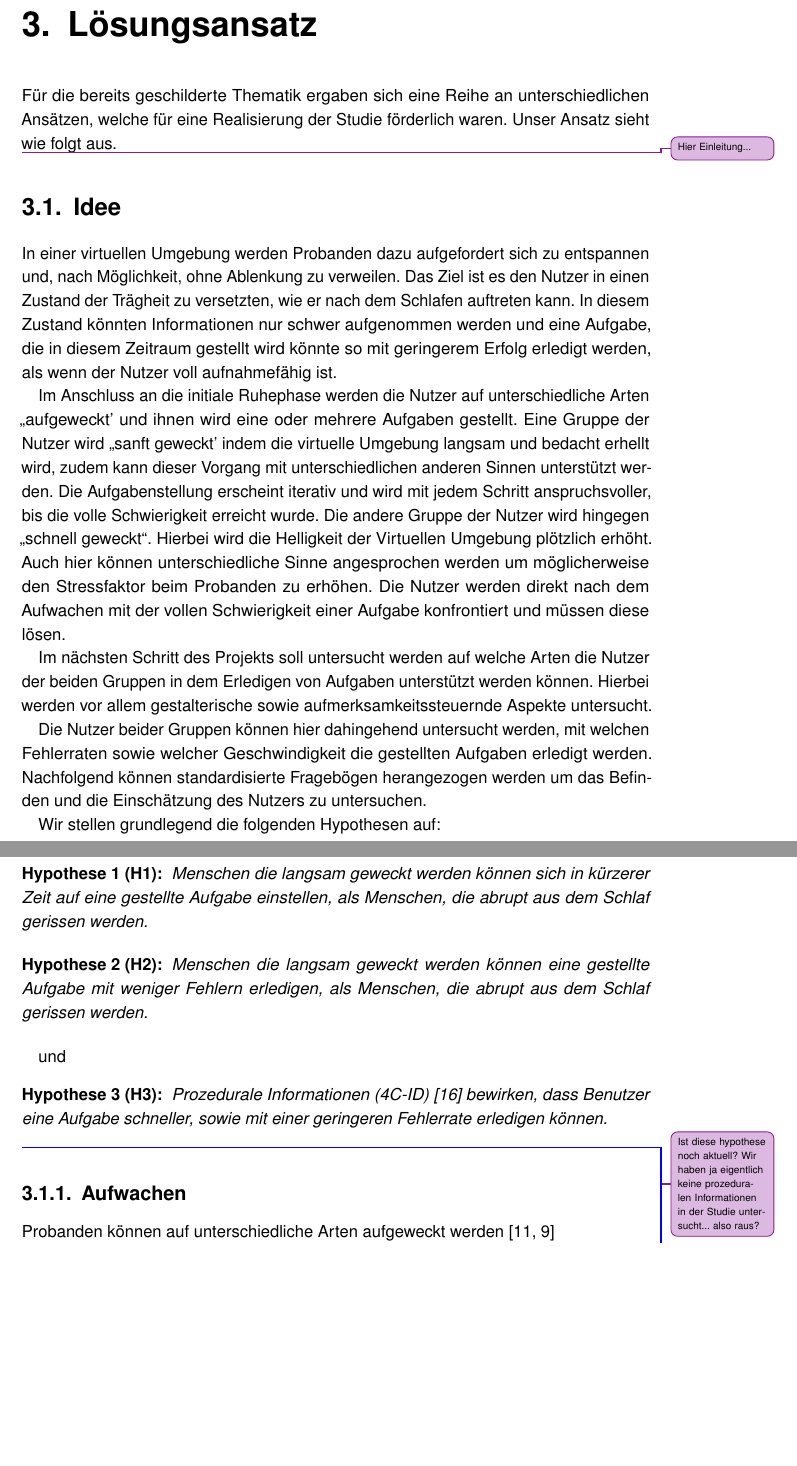
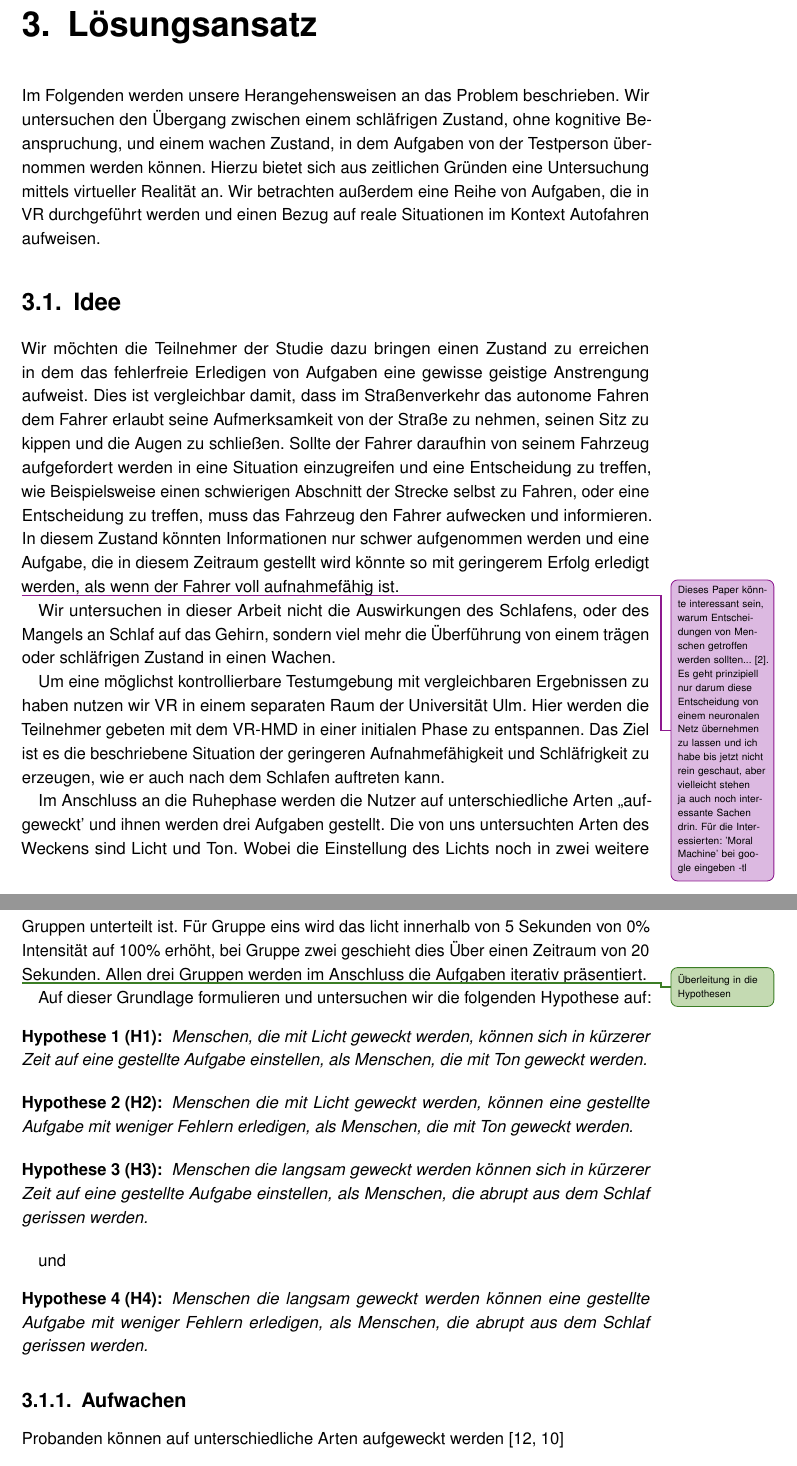
Before and after one commit to tlahmann/mci-af, a LaTeX thesis (MCI-Resync-Documentation.tex, which reads chapters/30SolutionApproach.tex): two parts of pages 19 and 20 of 45, joined at a grey line, cut so that both start at the same text, the shorter picture padded with empty space. Compiled offline with pdfLaTeX.

Commit message:
Rewrite approach introduction and idea

```diff
--- a/chapters/30SolutionApproach.tex
+++ b/chapters/30SolutionApproach.tex
@@ -1,35 +1,41 @@
 \chapter{Lösungsansatz}
-Für die bereits geschilderte Thematik ergaben sich eine Reihe an unterschiedlichen Ansätzen, welche für eine Realisierung der Studie förderlich waren. Unser Ansatz sieht wie folgt aus.
 
-\todoAll{Hier Einleitung...}
+Im Folgenden werden unsere Herangehensweisen an das Problem beschrieben. Wir untersuchen den Übergang zwischen einem schläfrigen Zustand, ohne kognitive Beanspruchung, und einem wachen Zustand, in dem Aufgaben von der Testperson übernommen werden können. Hierzu bietet sich aus zeitlichen Gründen eine Untersuchung mittels virtueller Realität an. Wir betrachten außerdem eine Reihe von Aufgaben, die in VR durchgeführt werden und einen Bezug auf reale Situationen im Kontext Autofahren aufweisen.
 
 \section{Idee}
-In einer virtuellen Umgebung werden Probanden dazu aufgefordert sich zu entspannen und, nach Möglichkeit, ohne Ablenkung zu verweilen. Das Ziel ist es den Nutzer in einen Zustand der Trägheit zu versetzten, wie er nach dem Schlafen auftreten kann. In diesem Zustand könnten Informationen nur schwer aufgenommen werden und eine Aufgabe, die in diesem Zeitraum gestellt wird könnte so mit geringerem Erfolg erledigt werden, als wenn der Nutzer voll aufnahmefähig ist.
 
-Im Anschluss an die initiale Ruhephase werden die Nutzer auf unterschiedliche Arten "`auf\-geweckt' und ihnen wird eine oder mehrere Aufgaben gestellt. Eine Gruppe der Nutzer wird "`sanft geweckt' indem die virtuelle Umgebung langsam und bedacht erhellt wird, zudem kann dieser Vorgang mit unterschiedlichen anderen Sinnen unterstützt werden. Die Aufgabenstellung erscheint iterativ und wird mit jedem Schritt anspruchsvoller, bis die volle Schwierigkeit erreicht wurde.
-Die andere Gruppe der Nutzer wird hingegen "`schnell geweckt"'. Hierbei wird die Helligkeit der Virtuellen Umgebung plötzlich erhöht. Auch hier können unterschiedliche Sinne angesprochen werden um möglicherweise den Stressfaktor beim Probanden zu erhöhen. Die Nutzer werden direkt nach dem Aufwachen mit der vollen Schwierigkeit einer Aufgabe konfrontiert und müssen diese lösen.
+Wir möchten die Teilnehmer der Studie dazu bringen einen Zustand zu erreichen in dem das fehlerfreie Erledigen von Aufgaben eine gewisse geistige Anstrengung aufweist. Dies ist vergleichbar damit, dass im Straßenverkehr das autonome Fahren dem Fahrer erlaubt seine Aufmerksamkeit von der Straße zu nehmen, seinen Sitz zu kippen und die Augen zu schließen. Sollte der Fahrer daraufhin von seinem Fahrzeug aufgefordert werden in eine Situation einzugreifen und eine Entscheidung zu treffen, wie Beispielsweise einen schwierigen Abschnitt der Strecke selbst zu Fahren, oder eine Entscheidung zu treffen, muss das Fahrzeug den Fahrer aufwecken und informieren. In diesem Zustand könnten Informationen nur schwer aufgenommen werden und eine Aufgabe, die in diesem Zeitraum gestellt wird könnte so mit geringerem Erfolg erledigt werden, als wenn der Fahrer voll aufnahmefähig ist.
 
-Im nächsten Schritt des Projekts soll untersucht werden auf welche Arten die Nutzer der beiden Gruppen in dem Erledigen von Aufgaben unterstützt werden können. Hierbei werden vor allem gestalterische sowie aufmerksamkeitssteuernde Aspekte untersucht.
+\todoAll{Dieses Paper könnte interessant sein, warum Entscheidungen von Menschen getroffen werden sollten... \cite{awad2018moral}. Es geht prinzipiell nur darum diese Entscheidung von einem neuronalen Netz übernehmen zu lassen und ich habe bis jetzt nicht rein geschaut, aber vielleicht stehen ja auch noch interessante Sachen drin. Für die Interessierten: 'Moral Machine' bei google eingeben -tl}
 
-Die Nutzer beider Gruppen können hier dahingehend untersucht werden, mit welchen Fehlerraten sowie welcher Geschwindigkeit die gestellten Aufgaben erledigt werden. Nachfolgend können standardisierte Fragebögen herangezogen werden um das Befinden und die Einschätzung des Nutzers zu untersuchen.
+Wir untersuchen in dieser Arbeit nicht die Auswirkungen des Schlafens, oder des Mangels an Schlaf auf das Gehirn, sondern viel mehr die Überführung von einem trägen oder schläfrigen Zustand in einen Wachen.
 
-Wir stellen grundlegend die folgenden Hypothesen auf:
-\begin{hyp}[H\ref{hyp:schneller}]\label{hyp:schneller}
-	Menschen die langsam geweckt werden können sich in kürzerer Zeit auf eine gestellte Aufgabe einstellen, als Menschen, die abrupt aus dem Schlaf gerissen werden.
+Um eine möglichst kontrollierbare Testumgebung mit vergleichbaren Ergebnissen zu haben nutzen wir VR in einem separaten Raum der Universität Ulm. Hier werden die Teilnehmer gebeten mit dem VR-HMD in einer initialen Phase zu entspannen. Das Ziel ist es die beschriebene Situation der geringeren Aufnahmefähigkeit und Schläfrigkeit zu erzeugen, wie er auch nach dem Schlafen auftreten kann.
+
+Im Anschluss an die Ruhephase werden die Nutzer auf unterschiedliche Arten "`aufgeweckt' und ihnen werden drei Aufgaben gestellt. Die von uns untersuchten Arten des Weckens sind Licht und Ton. Wobei die Einstellung des Lichts noch in zwei weitere Gruppen unterteilt ist. Für Gruppe eins wird das licht innerhalb von 5 Sekunden von 0\% Intensität auf 100\% erhöht, bei Gruppe zwei geschieht dies Über einen Zeitraum von 20 Sekunden.
+Allen drei Gruppen werden im Anschluss die Aufgaben iterativ präsentiert.
+
+\todoTob{Überleitung in die Hypothesen}
+
+Auf dieser Grundlage formulieren und untersuchen wir die folgenden Hypothese auf:
+
+\begin{hyp}[H\ref{hyp:lichtSchneller}]\label{hyp:lichtSchneller}
+	Menschen, die mit Licht geweckt werden, können sich in kürzerer Zeit auf eine gestellte Aufgabe einstellen, als Menschen, die mit Ton geweckt werden.
 \end{hyp}
 
-\begin{hyp}[H\ref{hyp:erfolgreicher}]\label{hyp:erfolgreicher}
-	Menschen die langsam geweckt werden können eine gestellte Aufgabe mit weniger Fehlern erledigen, als Menschen, die abrupt aus dem Schlaf gerissen werden.
+\begin{hyp}[H\ref{hyp:lichtErfolgreicher}]\label{hyp:lichtErfolgreicher}
+	Menschen die mit Licht geweckt werden, können eine gestellte Aufgabe mit weniger Fehlern erledigen, als Menschen, die mit Ton geweckt werden.
+\end{hyp}
+
+\begin{hyp}[H\ref{hyp:langKurzSchneller}]\label{hyp:langKurzSchneller}
+	Menschen die langsam geweckt werden können sich in kürzerer Zeit auf eine gestellte Aufgabe einstellen, als Menschen, die abrupt aus dem Schlaf gerissen werden.
 \end{hyp}
 
 und
 
-\begin{hyp}[H\ref{hyp:gestaltung}]\label{hyp:gestaltung}
-	Prozedurale Informationen (4C-ID)~\cite{van2002blueprints} bewirken, dass Benutzer eine Aufgabe schneller, sowie mit einer geringeren Fehlerrate erledigen können.
+\begin{hyp}[H\ref{hyp:langKurzErfolgreicher}]\label{hyp:langKurzErfolgreicher}
+	Menschen die langsam geweckt werden können eine gestellte Aufgabe mit weniger Fehlern erledigen, als Menschen, die abrupt aus dem Schlaf gerissen werden.
 \end{hyp}
-\todoAll{Ist diese hypothese noch aktuell? Wir haben ja eigentlich keine prozeduralen Informationen in der Studie untersucht... also raus?}
-\todoLuc{Warum haben wir gewisse Paramter ausgesucht}
-\todoLuc{Warum diese Musik und dieses Weltraum szenario gewähhlt?Weil dunkel entspannend etc}
 
 \subsection{Aufwachen}
 Probanden können auf unterschiedliche Arten aufgeweckt werden~\cite{jewett1999time, ferrara2000sleep}
```
Also changed, not shown: MCI-Resync-Documentation.bib (+11 -0 lines), chapters/40Implementation.tex (+1 -0 lines), chapters/60Discussion.tex (+1 -0 lines), chapters/30SolutionApproach.tex (7 more changed lines).
